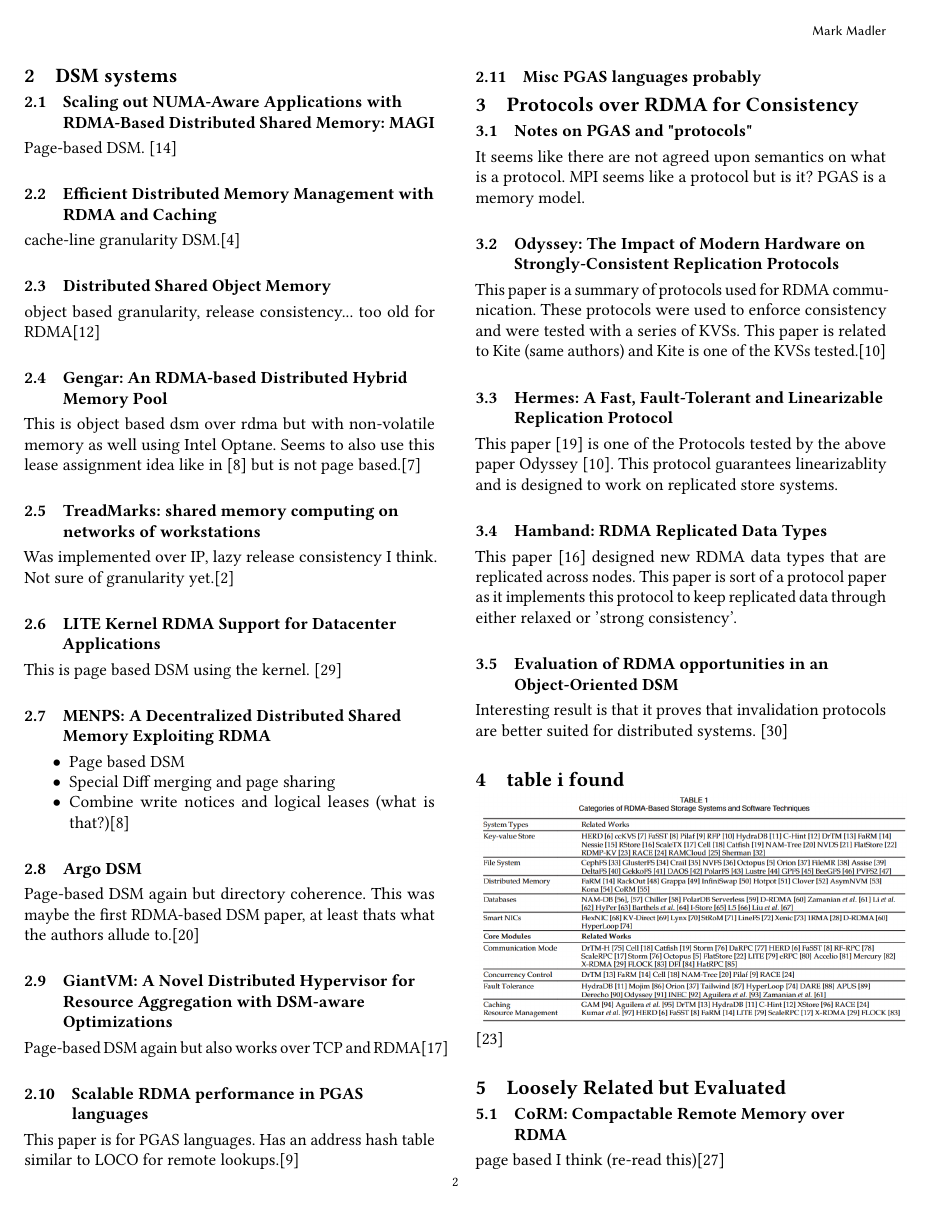
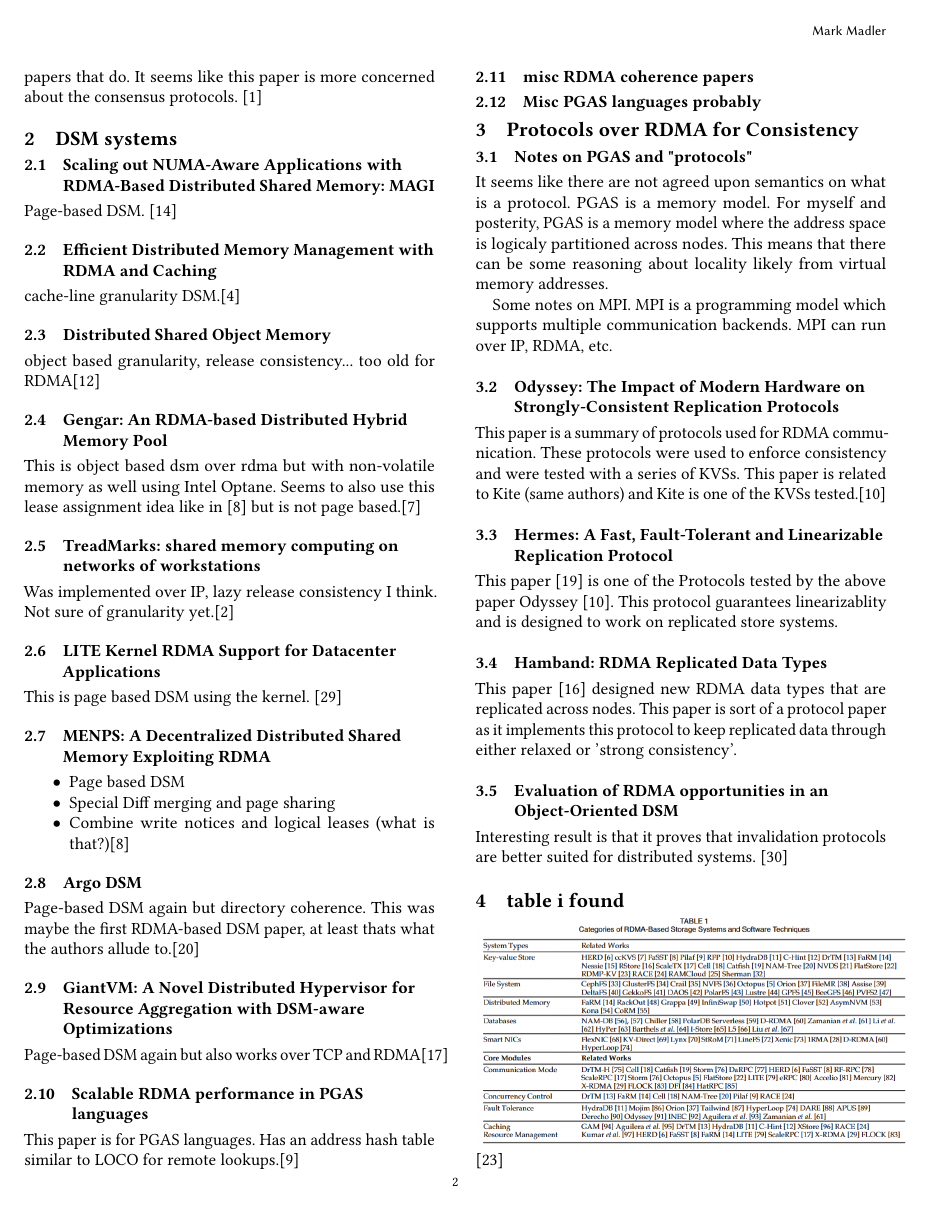
Before and after one commit to MadlerMark/LOCO-Obj-DSM-Relworks, a LaTeX paper (relworks.tex): page 2 of 4. Compiled offline with pdfLaTeX.

```diff
--- a/relworks.tex
+++ b/relworks.tex
@@ -76,7 +76,9 @@
     as well as higher throughput. \cite{Xiong-ICDCS-2023}
 
     \subsection{LoLKV: The Logless, Linearizable, RDMA-based Key-Value Storage System}
-    Weirdly does not compare against state of the art really. All of the comparisons are against older consensus protocols.\cite{Alquraan-NSDI-2024}
+    Weirdly does not compare against state of the art really. All of the comparisons are against older consensus protocols.
+    LoLKV is worth looking at, but sincethere are no comparisons against Sherman I am more worried about the other papers
+    that do. It seems like this paper is more concerned about the consensus protocols. \cite{Alquraan-NSDI-2024}
 %                       DSM OVER RDMA
 %-----------------------------------------------------------------------------------
 \section {DSM systems}
@@ -117,6 +119,8 @@
     \subsection{Scalable RDMA performance in PGAS languages}
     This paper is for PGAS languages. Has an address hash table similar to LOCO for remote lookups.\cite{Farreras-IPDPS-2009}
 
+    \subsection {misc RDMA coherence papers}
+
     \subsection{Misc PGAS languages probably}
 %-----------------------------------------------------------------------------------------
 %                       PROTOCOLS OVER RDMA FOR CONSISTENCY
@@ -124,8 +128,12 @@
 \section{Protocols over RDMA for Consistency}
 
     \subsection{Notes on PGAS and "protocols"}
-    It seems like there are not agreed upon semantics on what is a protocol. MPI seems like a protocol but is it? PGAS is a
-    memory model.
+    It seems like there are not agreed upon semantics on what is a protocol. PGAS is a
+    memory model. For myself and posterity, PGAS is a memory model where the address space is logicaly partitioned across nodes.
+    This means that there can be some reasoning about locality likely from virtual memory addresses.
+
+    Some notes on MPI. MPI is a programming model which supports multiple communication backends. MPI
+    can run over IP, RDMA, etc.
 
     \subsection {Odyssey: The Impact of Modern Hardware on Strongly-Consistent Replication Protocols}
     This paper is a summary of protocols used for RDMA communication. These protocols were used to
```
Also changed, not shown: relworks.pdf (added).
